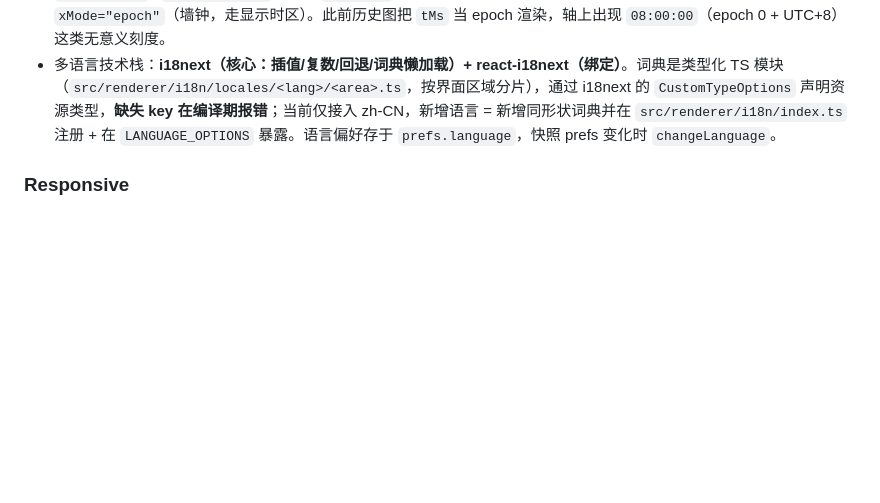
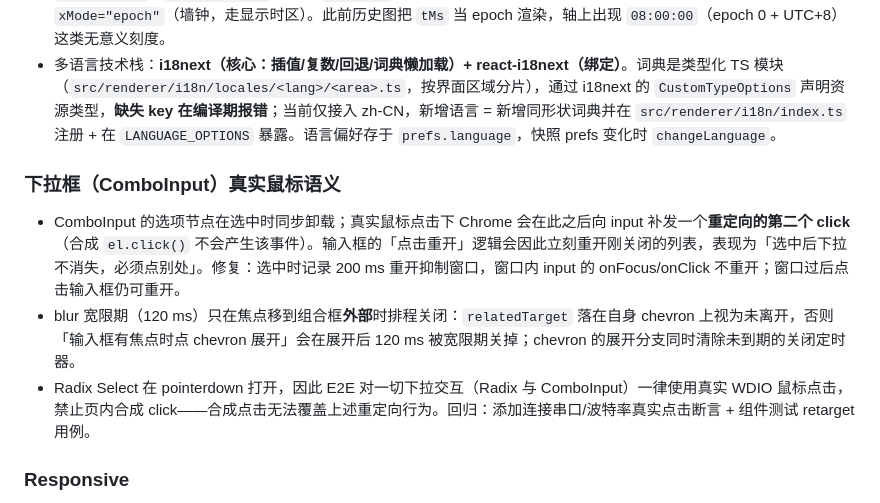
Before and after one commit to loogg/modbus-debugger, a Markdown page: docs/architecture.md, the part around the change. Rendered like a GitHub page; blank space fills up the shorter version.

```diff
--- a/docs/architecture.md
+++ b/docs/architecture.md
@@ -98,6 +98,12 @@ Main 以 100 ms tick 驱动 Scheduler，但**只有真正变化的切片才进 d
 - 历史回放的时间轴是**会话内偏移**（`tMs`），不是墙钟：`NumericChart` / `StateTrack` 通过 `xMode="duration"` 用 `fmtDuration` / `fmtDurationMs` 渲染（`00:00:01` 形式），与事件表、回放游标保持一致；实时趋势仍为 `xMode="epoch"`（墙钟，走显示时区）。此前历史图把 `tMs` 当 epoch 渲染，轴上出现 `08:00:00`（epoch 0 + UTC+8）这类无意义刻度。
 - 多语言技术栈：**i18next（核心：插值/复数/回退/词典懒加载）+ react-i18next（绑定）**。词典是类型化 TS 模块（`src/renderer/i18n/locales/<lang>/<area>.ts`，按界面区域分片），通过 i18next 的 `CustomTypeOptions` 声明资源类型，**缺失 key 在编译期报错**；当前仅接入 zh-CN，新增语言 = 新增同形状词典并在 `src/renderer/i18n/index.ts` 注册 + 在 `LANGUAGE_OPTIONS` 暴露。语言偏好存于 `prefs.language`，快照 prefs 变化时 `changeLanguage`。
 
+### 下拉框（ComboInput）真实鼠标语义
+
+- ComboInput 的选项节点在选中时同步卸载；真实鼠标点击下 Chrome 会在此之后向 input 补发一个**重定向的第二个 click**（合成 `el.click()` 不会产生该事件）。输入框的「点击重开」逻辑会因此立刻重开刚关闭的列表，表现为「选中后下拉不消失，必须点别处」。修复：选中时记录 200 ms 重开抑制窗口，窗口内 input 的 onFocus/onClick 不重开；窗口过后点击输入框仍可重开。
+- blur 宽限期（120 ms）只在焦点移到组合框**外部**时排程关闭：`relatedTarget` 落在自身 chevron 上视为未离开，否则「输入框有焦点时点 chevron 展开」会在展开后 120 ms 被宽限期关掉；chevron 的展开分支同时清除未到期的关闭定时器。
+- Radix Select 在 pointerdown 打开，因此 E2E 对一切下拉交互（Radix 与 ComboInput）一律使用真实 WDIO 鼠标点击，禁止页内合成 click——合成点击无法覆盖上述重定向行为。回归：添加连接串口/波特率真实点击断言 + 组件测试 retarget 用例。
+
 ### Responsive
 
 - 设计基准 1440×960；最小 1024×680；Standard ≥1280，Compact 1024–1279。
```
Also changed, not shown: docs/acceptance.md (+9 -2 lines).
